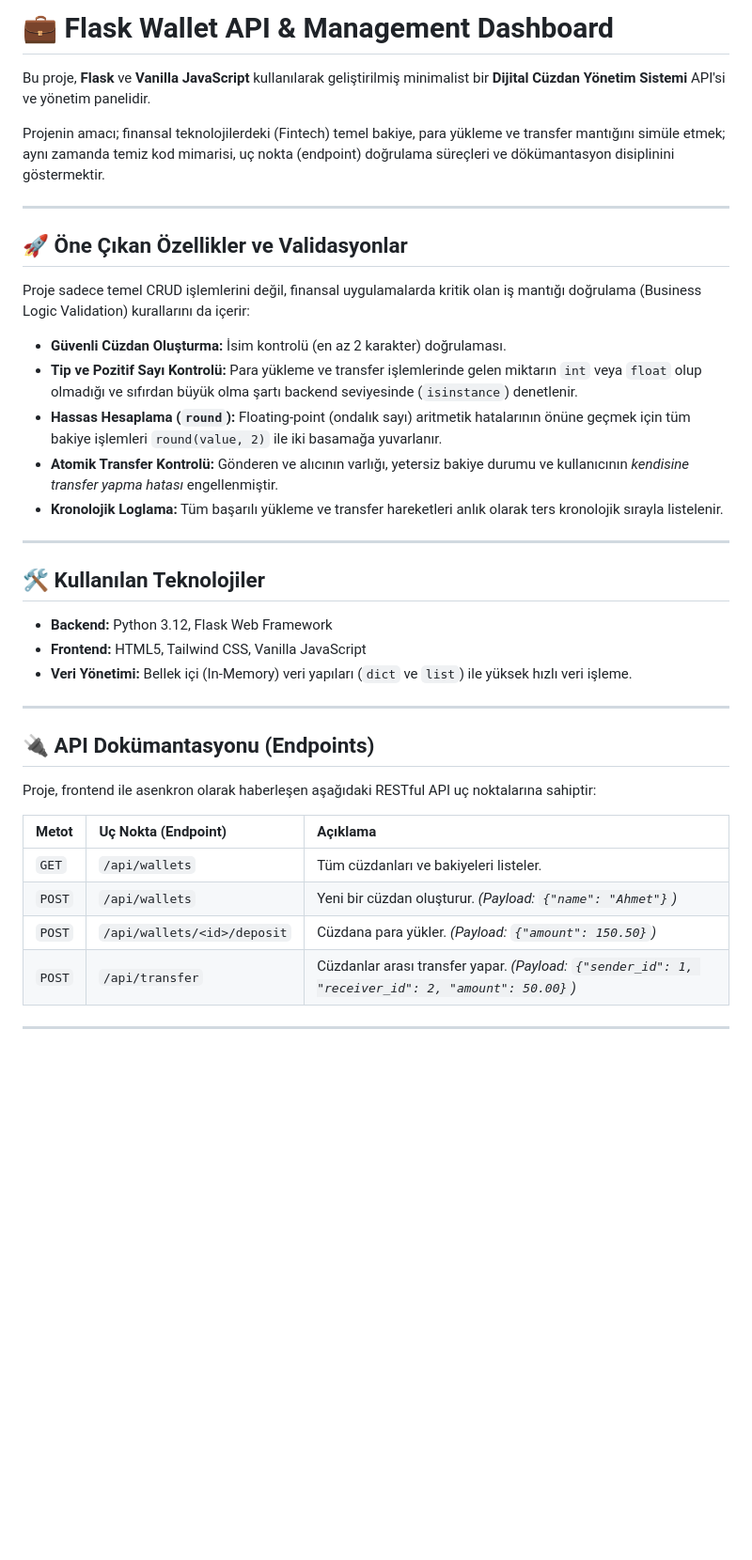
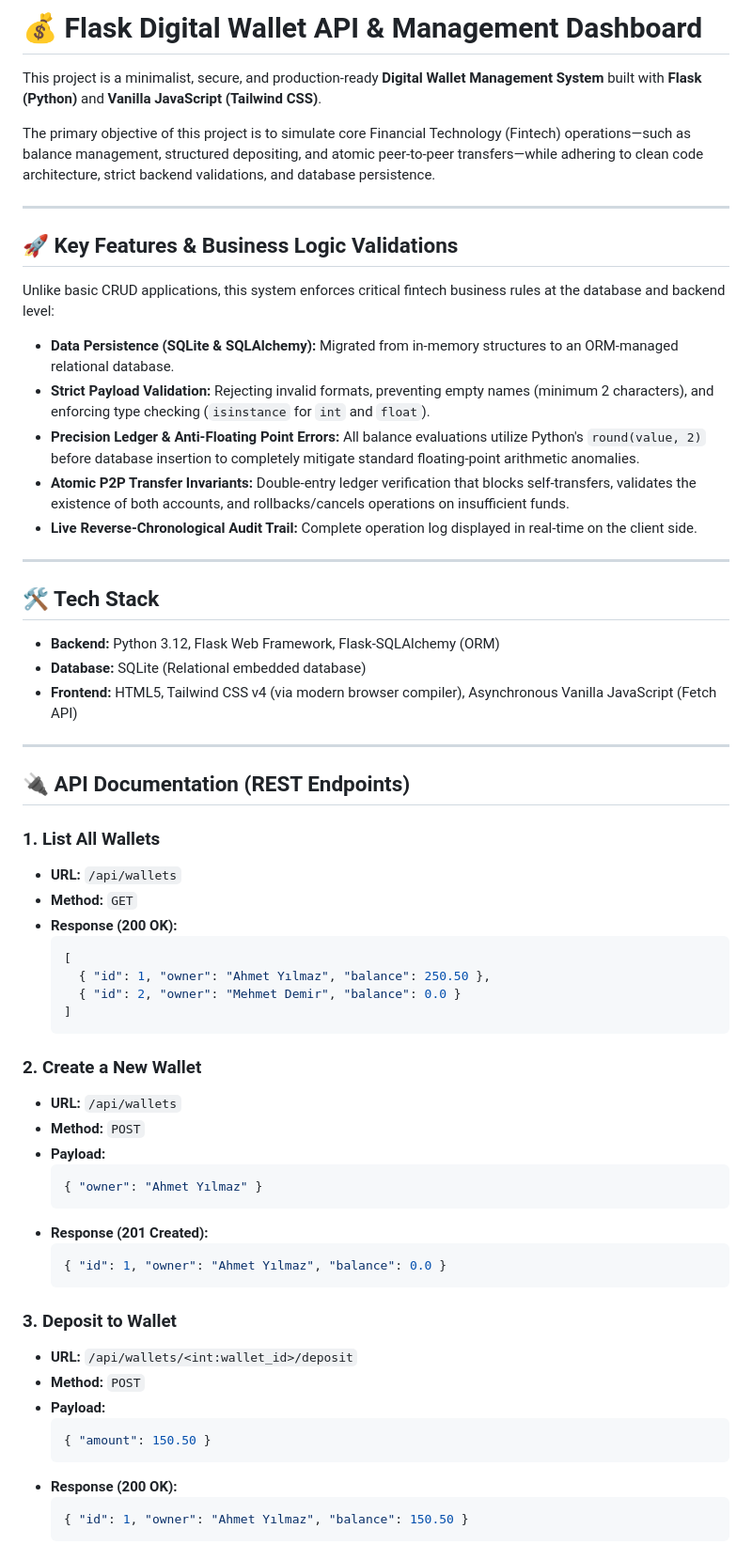
Before and after one commit to onurcanbircan/flask-digital-wallet, a Markdown page: README.md, the part around one of its changes. Shown at 94% size. Rendered like a GitHub page; blank space fills up the shorter version.

Commit message:
Update README.md
database added

````diff
--- a/README.md
+++ b/README.md
@@ -1,38 +1,64 @@
-# 💼 Flask Wallet API & Management Dashboard
+# 💰 Flask Digital Wallet API & Management Dashboard
 
-Bu proje, **Flask** ve **Vanilla JavaScript** kullanılarak geliştirilmiş minimalist bir **Dijital Cüzdan Yönetim Sistemi** API'si ve yönetim panelidir.
+This project is a minimalist, secure, and production-ready **Digital Wallet Management System** built with **Flask (Python)** and **Vanilla JavaScript (Tailwind CSS)**.
 
-Projenin amacı; finansal teknolojilerdeki (Fintech) temel bakiye, para yükleme ve transfer mantığını simüle etmek; aynı zamanda temiz kod mimarisi, uç nokta (endpoint) doğrulama süreçleri ve dökümantasyon disiplinini göstermektir.
+The primary objective of this project is to simulate core Financial Technology (Fintech) operations—such as balance management, structured depositing, and atomic peer-to-peer transfers—while adhering to clean code architecture, strict backend validations, and database persistence.
 
 ---
 
-## 🚀 Öne Çıkan Özellikler ve Validasyonlar
+## 🚀 Key Features & Business Logic Validations
 
-Proje sadece temel CRUD işlemlerini değil, finansal uygulamalarda kritik olan iş mantığı doğrulama (Business Logic Validation) kurallarını da içerir:
-
-* **Güvenli Cüzdan Oluşturma:** İsim kontrolü (en az 2 karakter) doğrulaması.
-* **Tip ve Pozitif Sayı Kontrolü:** Para yükleme ve transfer işlemlerinde gelen miktarın `int` veya `float` olup olmadığı ve sıfırdan büyük olma şartı backend seviyesinde (`isinstance`) denetlenir.
-* **Hassas Hesaplama (`round`):** Floating-point (ondalık sayı) aritmetik hatalarının önüne geçmek için tüm bakiye işlemleri `round(value, 2)` ile iki basamağa yuvarlanır.
-* **Atomik Transfer Kontrolü:** Gönderen ve alıcının varlığı, yetersiz bakiye durumu ve kullanıcının *kendisine transfer yapma hatası* engellenmiştir.
-* **Kronolojik Loglama:** Tüm başarılı yükleme ve transfer hareketleri anlık olarak ters kronolojik sırayla listelenir.
+Unlike basic CRUD applications, this system enforces critical fintech business rules at the database and backend level:
+* **Data Persistence (SQLite & SQLAlchemy):** Migrated from in-memory structures to an ORM-managed relational database.
+* **Strict Payload Validation:** Rejecting invalid formats, preventing empty names (minimum 2 characters), and enforcing type checking (`isinstance` for `int` and `float`).
+* **Precision Ledger & Anti-Floating Point Errors:** All balance evaluations utilize Python's `round(value, 2)` before database insertion to completely mitigate standard floating-point arithmetic anomalies.
+* **Atomic P2P Transfer Invariants:** Double-entry ledger verification that blocks self-transfers, validates the existence of both accounts, and rollbacks/cancels operations on insufficient funds.
+* **Live Reverse-Chronological Audit Trail:** Complete operation log displayed in real-time on the client side.
 
 ---
 
-## 🛠️ Kullanılan Teknolojiler
+## 🛠️ Tech Stack
 
-* **Backend:** Python 3.12, Flask Web Framework
-* **Frontend:** HTML5, Tailwind CSS, Vanilla JavaScript
-* **Veri Yönetimi:** Bellek içi (In-Memory) veri yapıları (`dict` ve `list`) ile yüksek hızlı veri işleme.
+* **Backend:** Python 3.12, Flask Web Framework, Flask-SQLAlchemy (ORM)
+* **Database:** SQLite (Relational embedded database)
+* **Frontend:** HTML5, Tailwind CSS v4 (via modern browser compiler), Asynchronous Vanilla JavaScript (Fetch API)
 
 ---
 
-## 🔌 API Dokümantasyonu (Endpoints)
+## 🔌 API Documentation (REST Endpoints)
 
-Proje, frontend ile asenkron olarak haberleşen aşağıdaki RESTful API uç noktalarına sahiptir:
+### 1. List All Wallets
+* **URL:** `/api/wallets`
+* **Method:** `GET`
+* **Response (200 OK):**
+    ```json
+    [
+      { "id": 1, "owner": "Ahmet Yılmaz", "balance": 250.50 },
+      { "id": 2, "owner": "Mehmet Demir", "balance": 0.0 }
+    ]
+    ```
 
-| Metot | Uç Nokta (Endpoint) | Açıklama |
-| :--- | :--- | :--- |
-| `GET` | `/api/wallets` | Tüm cüzdanları ve bakiyeleri listeler. |
-| `POST` | `/api/wallets` | Yeni bir cüzdan oluşturur. *(Payload: `{"name": "Ahmet"}`)* |
-| `POST` | `/api/wallets/<id>/deposit` | Cüzdana para yükler. *(Payload: `{"amount": 150.50}`)* |
-| `POST` | `/api/transfer` | Cüzdanlar arası transfer yapar. *(Payload: `{"sender_id": 1, "receiver_id": 2, "amount": 50.00}`)* |
+### 2. Create a New Wallet
+* **URL:** `/api/wallets`
+* **Method:** `POST`
+* **Payload:**
+    ```json
+    { "owner": "Ahmet Yılmaz" }
+    ```
+* **Response (201 Created):**
+    ```json
+    { "id": 1, "owner": "Ahmet Yılmaz", "balance": 0.0 }
+    ```
+
+### 3. Deposit to Wallet
+* **URL:** `/api/wallets/<int:wallet_id>/deposit`
+* **Method:** `POST`
+* **Payload:**
+    ```json
+    { "amount": 150.50 }
+    ```
+* **Response (200 OK):**
+    ```json
+    { "id": 1, "owner": "Ahmet Yılmaz", "balance": 150.50 }
+    ```
+
````
Also changed, not shown: other parts of README.md (+26 -40 lines).
